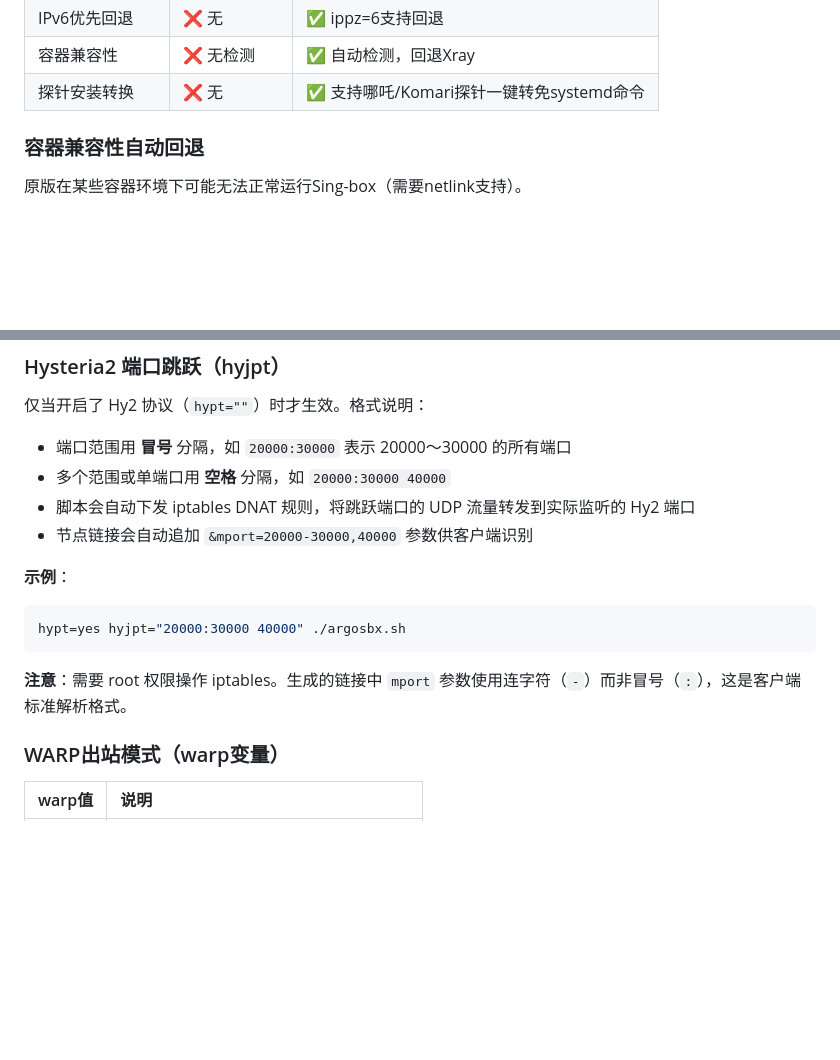
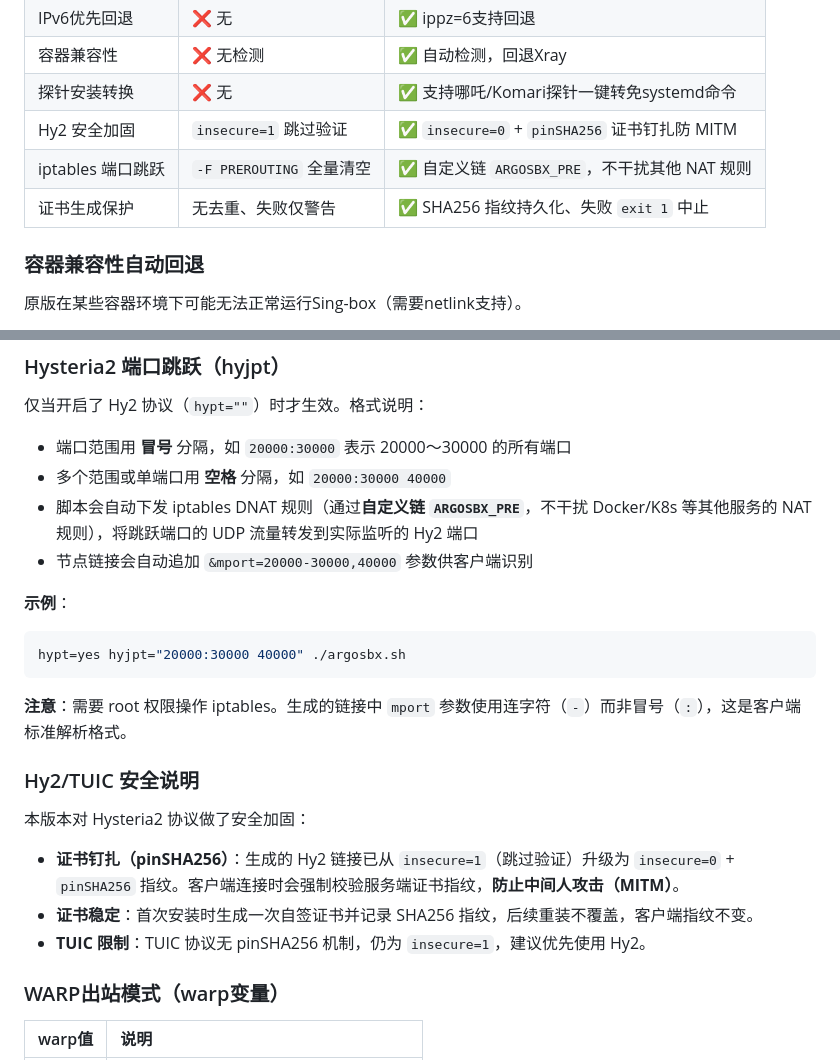
Before and after one commit to zv201413/argosbx-new, a Markdown page: README.md, 2 parts joined by grey strips. GitHub-like rendering; blank space fills up the shorter version.

Commit message:
docs: 更新 README 安全加固说明 - 证书钉扎、iptables 自定义链、Hy2/TUIC 安全说明

````diff
--- a/README.md
+++ b/README.md
@@ -22,6 +22,9 @@
 | IPv6优先回退 | ❌ 无 | ✅ ippz=6支持回退 |
 | 容器兼容性 | ❌ 无检测 | ✅ 自动检测，回退Xray |
 | 探针安装转换 | ❌ 无 | ✅ 支持哪吒/Komari探针一键转免systemd命令 |
+| Hy2 安全加固 | `insecure=1` 跳过验证 | ✅ `insecure=0` + `pinSHA256` 证书钉扎防 MITM |
+| iptables 端口跳跃 | `-F PREROUTING` 全量清空 | ✅ 自定义链 `ARGOSBX_PRE`，不干扰其他 NAT 规则 |
+| 证书生成保护 | 无去重、失败仅警告 | ✅ SHA256 指纹持久化、失败 `exit 1` 中止 |
 
 ### 容器兼容性自动回退
 
@@ -141,7 +144,7 @@
 仅当开启了 Hy2 协议（`hypt=""`）时才生效。格式说明：
 - 端口范围用 **冒号** 分隔，如 `20000:30000` 表示 20000～30000 的所有端口
 - 多个范围或单端口用 **空格** 分隔，如 `20000:30000 40000`
-- 脚本会自动下发 iptables DNAT 规则，将跳跃端口的 UDP 流量转发到实际监听的 Hy2 端口
+- 脚本会自动下发 iptables DNAT 规则（通过**自定义链 `ARGOSBX_PRE`**，不干扰 Docker/K8s 等其他服务的 NAT 规则），将跳跃端口的 UDP 流量转发到实际监听的 Hy2 端口
 - 节点链接会自动追加 `&mport=20000-30000,40000` 参数供客户端识别
 
 **示例**：
@@ -150,6 +153,14 @@ hypt=yes hyjpt="20000:30000 40000" ./argosbx.sh
 ```
 
 **注意**：需要 root 权限操作 iptables。生成的链接中 `mport` 参数使用连字符（`-`）而非冒号（`:`），这是客户端标准解析格式。
+
+### Hy2/TUIC 安全说明
+
+本版本对 Hysteria2 协议做了安全加固：
+
+- **证书钉扎（pinSHA256）**：生成的 Hy2 链接已从 `insecure=1`（跳过验证）升级为 `insecure=0` + `pinSHA256` 指纹。客户端连接时会强制校验服务端证书指纹，**防止中间人攻击（MITM）**。
+- **证书稳定**：首次安装时生成一次自签证书并记录 SHA256 指纹，后续重装不覆盖，客户端指纹不变。
+- **TUIC 限制**：TUIC 协议无 pinSHA256 机制，仍为 `insecure=1`，建议优先使用 Hy2。
 
 ### WARP出站模式（warp变量）
 
````
